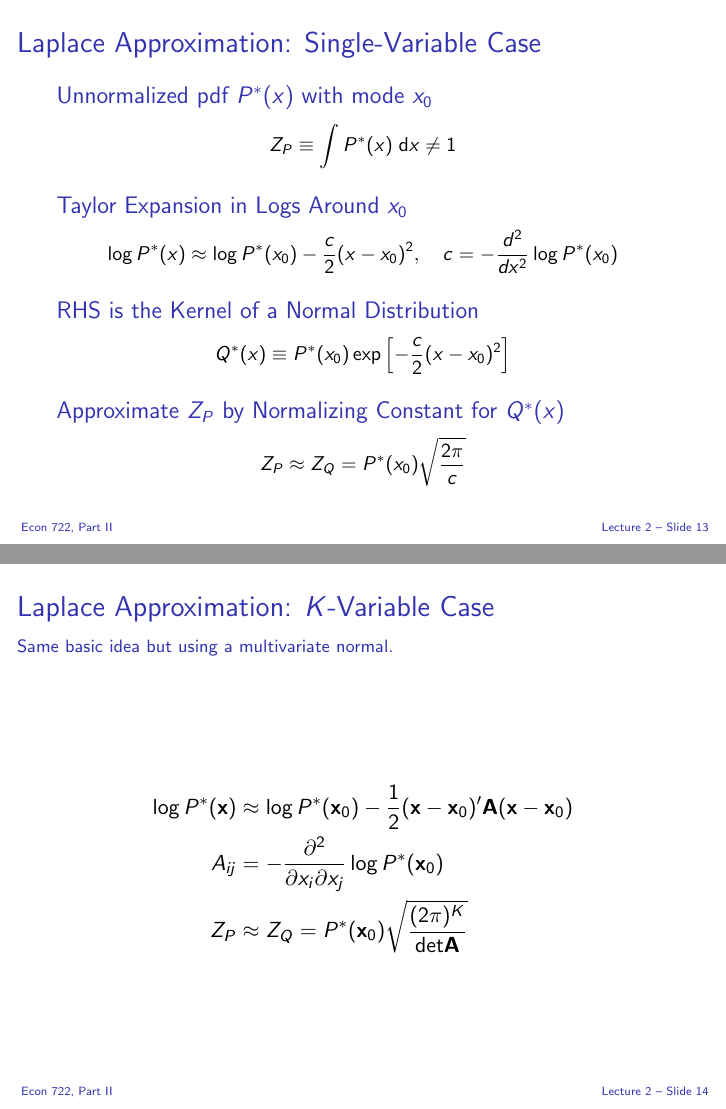
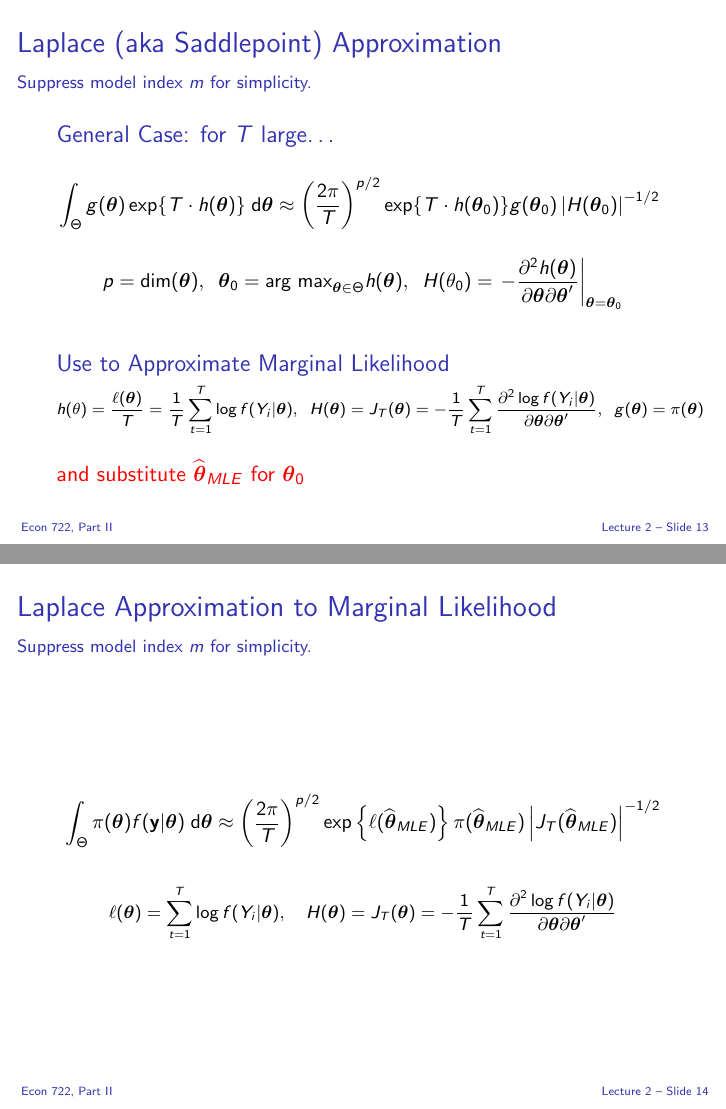
Before and after one commit to fditraglia/econ722, LaTeX slides (slides/econ722slides.tex, which reads slides/bic.tex): pages 27 and 28 of 29 before the commit and pages 84 and 85 of 88 after it, joined at a grey line. Compiled offline with pdfLaTeX; a LaTeX package or settings file that is missing is left out.

Commit message:
finish lecture for today

```diff
--- a/slides/bic.tex
+++ b/slides/bic.tex
@@ -10,56 +95,48 @@
 \begin{frame}
-  \frametitle{Laplace Approximation: Single-Variable Case}
+  \frametitle{Laplace (aka Saddlepoint) Approximation}
+  \framesubtitle{Suppress model index $m$ for simplicity.}
 
+  \footnotesize
+
+  \begin{block}{General Case: for $T$ large\dots}
   \small
-
-
-  \begin{block}{Unnormalized pdf $P^*(x)$ with mode $x_0$}
-    \vspace{-1em}
+  \vspace{-1.5em}
   \[
-Z_P \equiv \int P^*(x) \;\text{d}x \neq 1
+    \int_\Theta g(\boldsymbol{\theta})\exp\{T \cdot h(\boldsymbol{\theta})\}\;\text{d}\boldsymbol{\theta} \approx \left( \frac{2\pi}{T} \right)^{p/2}\exp\{ T\cdot h(\boldsymbol{\theta}_0) \} g(\boldsymbol{\theta}_0)  \left|H(\boldsymbol{\theta}_0)\right|^{-1/2} \
   \]
-  \end{block}
-  \pause
-
-  \vspace{-1em}
-
-  \begin{block}{Taylor Expansion in Logs Around $x_0$}
-    \vspace{-1em}
   \[
-    \log P^*(x) \approx \log P^*(x_0) - \frac{c}{2}(x - x_0)^2, \quad c = -\frac{d^2}{dx^2} \log P^*(x_0)
-  \]
-  \end{block}
-  \pause
-
-  \vspace{-1em}
-
-  \begin{block}{RHS is the Kernel of a Normal Distribution}
-    \vspace{-1em}
-    \[
-      Q^*(x) \equiv P^*(x_0) \exp \left[ -\frac{c}{2}(x - x_0)^2 \right]
+    p = \text{dim}(\boldsymbol{\theta}), \; \; \boldsymbol{\theta}_0 = \text{arg max}_{\boldsymbol{\theta}\in \Theta} h(\boldsymbol{\theta}), \; \;
+    H(\theta_0) = \left.-\frac{\partial^2 h(\boldsymbol{\theta})}{\partial \boldsymbol{\theta} \partial \boldsymbol{\theta}'} \right|_{\boldsymbol{\theta} = \boldsymbol{\theta}_0}
   \]
 \end{block}
 
-  \vspace{-1em}
-
 \pause
 
-  \begin{block}{Approximate $Z_P$ by Normalizing Constant for $Q^*(x)$}
+\begin{block}{Use to Approximate Marginal Likelihood}
   \vspace{-1em}
+  \scriptsize
   \[
-      Z_P \approx Z_Q = P^*(x_0) \sqrt{\frac{2\pi}{c}}
+    h(\theta) = \frac{\ell(\boldsymbol{\theta})}{T} = \frac{1}{T}\sum_{t=1}^T \log f(Y_i|\boldsymbol{\theta}), \; \;
+    H(\boldsymbol{\theta}) = J_T(\boldsymbol{\theta}) = -\frac{1}{T}\sum_{t=1}^T \frac{\partial^2 \log f(Y_i|\boldsymbol{\theta})}{\partial \boldsymbol{\theta}\partial\boldsymbol{\theta}'}, \; \; g(\boldsymbol{\theta}) = \pi(\boldsymbol{\theta})
   \]
+
+  \normalsize
+  \vspace{1em}
+  \alert{and substitute $\widehat{\boldsymbol{\theta}}_{MLE}$ for $\boldsymbol{\theta}_0$}
 \end{block}
 
 \end{frame}
 %%%%%%%%%%%%%%%%%%%%%%%%%%%%%%%%%%%%%
 \begin{frame}
-  \frametitle{Laplace Approximation: $K$-Variable Case}
+  \frametitle{Laplace Approximation to Marginal Likelihood}
+  \framesubtitle{Suppress model index $m$ for simplicity.}
 
-  \framesubtitle{Same basic idea but using a multivariate normal.}
+\small
+  \[
+    \int_\Theta \pi(\boldsymbol{\theta})f(\mathbf{y}|\boldsymbol{\theta})\;\text{d}\boldsymbol{\theta} \approx \left( \frac{2\pi}{T} \right)^{p/2}\exp\left\{ \ell(\widehat{\boldsymbol{\theta}}_{MLE})\right\} \pi(\widehat{\boldsymbol{\theta}}_{MLE})  \left|J_T(\widehat{\boldsymbol{\theta}}_{MLE})\right|^{-1/2}
+  \]
 
-\begin{align*}
-   \log P^*(\mathbf{x}) &\approx \log P^*(\mathbf{x}_0) - \frac{1}{2} (\mathbf{x} - \mathbf{x}_0)' \mathbf{A} (\mathbf{x} - \mathbf{x}_0)\\
-   A_{ij} &= -\frac{\partial^2}{\partial x_i \partial x_j} \log P^*(\mathbf{x}_0)\\
-   Z_P &\approx Z_Q = P^*(\mathbf{x}_0) \sqrt{\frac{(2\pi)^K}{\text{det}\mathbf{A}}}
- \end{align*}
+  \footnotesize
+  \[
+  \ell(\boldsymbol{\theta}) = \sum_{t=1}^T \log f(Y_i|\boldsymbol{\theta}), \quad
+    H(\boldsymbol{\theta}) = J_T(\boldsymbol{\theta}) = -\frac{1}{T}\sum_{t=1}^T \frac{\partial^2 \log f(Y_i|\boldsymbol{\theta})}{\partial \boldsymbol{\theta}\partial\boldsymbol{\theta}'}
@@ -70,0 +152,8 @@ Z_P \equiv \int P^*(x) \;\text{d}x \neq 1
+  \vspace{-2em}
+
+\small
+  \[
+    \int_\Theta \pi(\boldsymbol{\theta})f(\mathbf{y}|\boldsymbol{\theta})\;\text{d}\boldsymbol{\theta} \approx \left( \frac{2\pi}{T} \right)^{p/2}\exp\left\{ \ell(\widehat{\boldsymbol{\theta}}_{MLE})\right\} \pi(\widehat{\boldsymbol{\theta}}_{MLE})  \left|J_T(\widehat{\boldsymbol{\theta}}_{MLE})\right|^{-1/2}
+  \]
+
+  \vspace{1em}
--- a/slides/econ722slides.tex
+++ b/slides/econ722slides.tex
@@ -1,4 +1,4 @@
-\documentclass[handout]{beamer}
+\documentclass{beamer}
 \usepackage{slides}
 \date{}
 
```
Also changed, not shown: slides/econ722slides.pdf, slides/bic.tex (119 more changed lines). Lines whose indentation alone changed are shown as unchanged.
